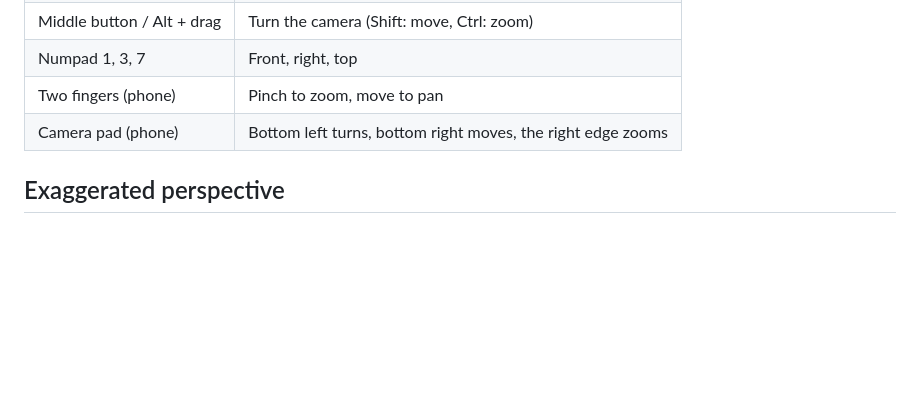
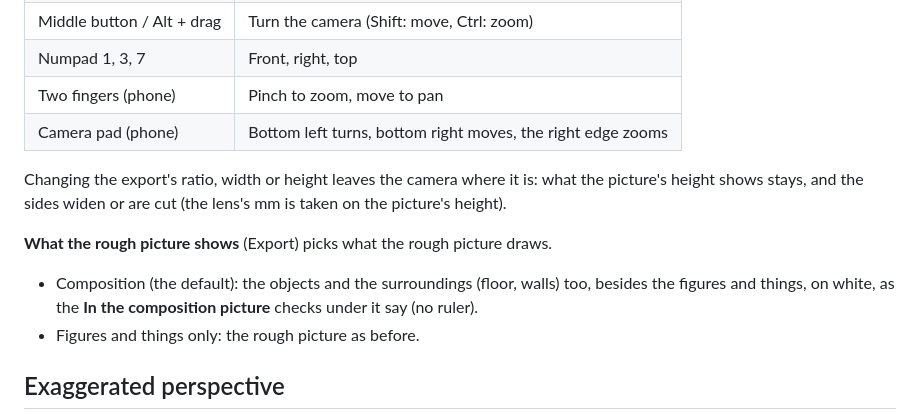
Before and after one commit to qwaxgo/ODM-Poser, a Markdown page: docs/MANUAL.md, the part around the change. GitHub-like rendering; blank space fills up the shorter version.

```diff
--- a/docs/MANUAL.md
+++ b/docs/MANUAL.md
@@ -145,6 +145,13 @@ In the Camera tab, **Camera direction** (left-right, up-down, roll; degrees) tur
 | Two fingers (phone) | Pinch to zoom, move to pan |
 | Camera pad (phone) | Bottom left turns, bottom right moves, the right edge zooms |
 
+Changing the export's ratio, width or height leaves the camera where it is: what the picture's height shows stays, and the sides widen or are cut (the lens's mm is taken on the picture's height).
+
+**What the rough picture shows** (Export) picks what the rough picture draws.
+
+- Composition (the default): the objects and the surroundings (floor, walls) too, besides the figures and things, on white, as the **In the composition picture** checks under it say (no ruler).
+- Figures and things only: the rough picture as before.
+
 ## Exaggerated perspective
 
 Apart from the lens, and only while the camera is locked, the perspective can be pushed further from one pivot. What lies at the pivot's depth keeps its size. What lies behind it shrinks fast toward the pivot; what is in front bursts out of it, growing.
```
Also changed, not shown: CHANGELOG.md (+4 -0 lines), docs/MANUAL-JA.md (+7 -0 lines).
